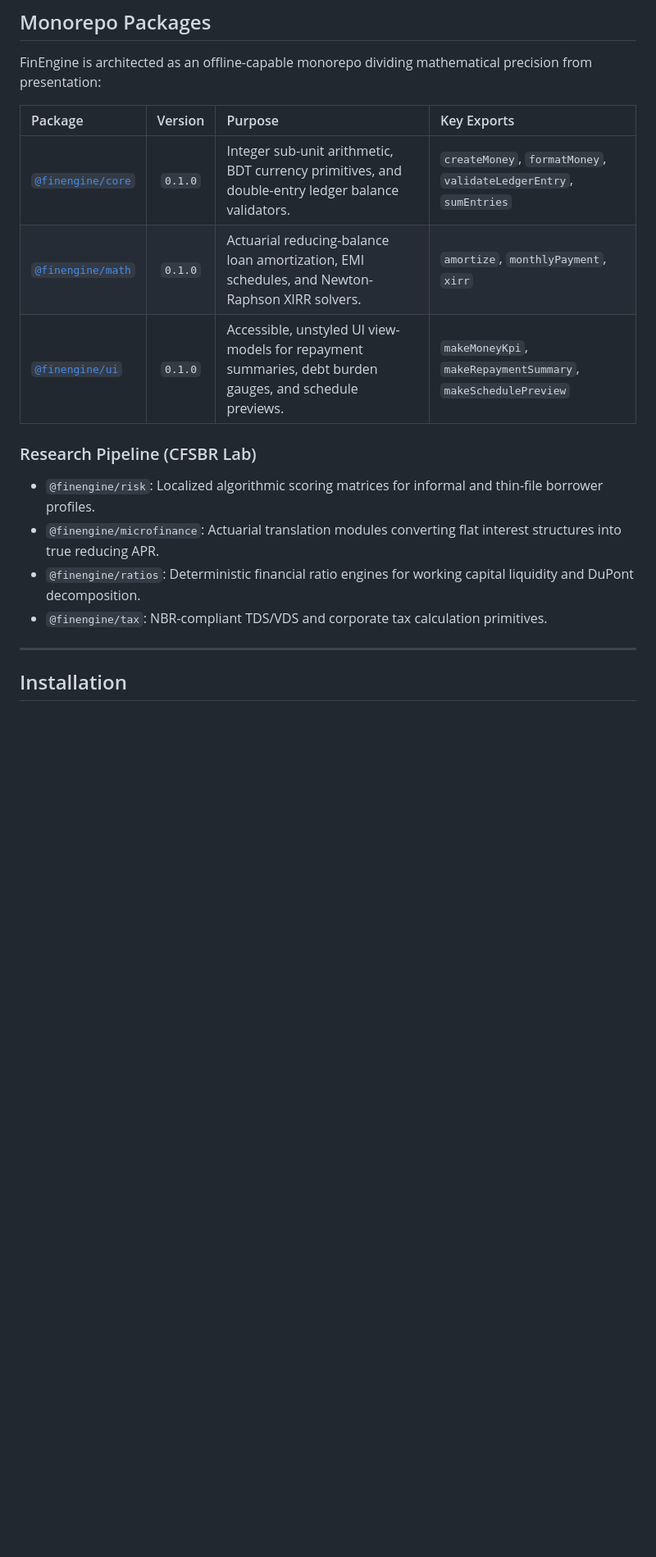
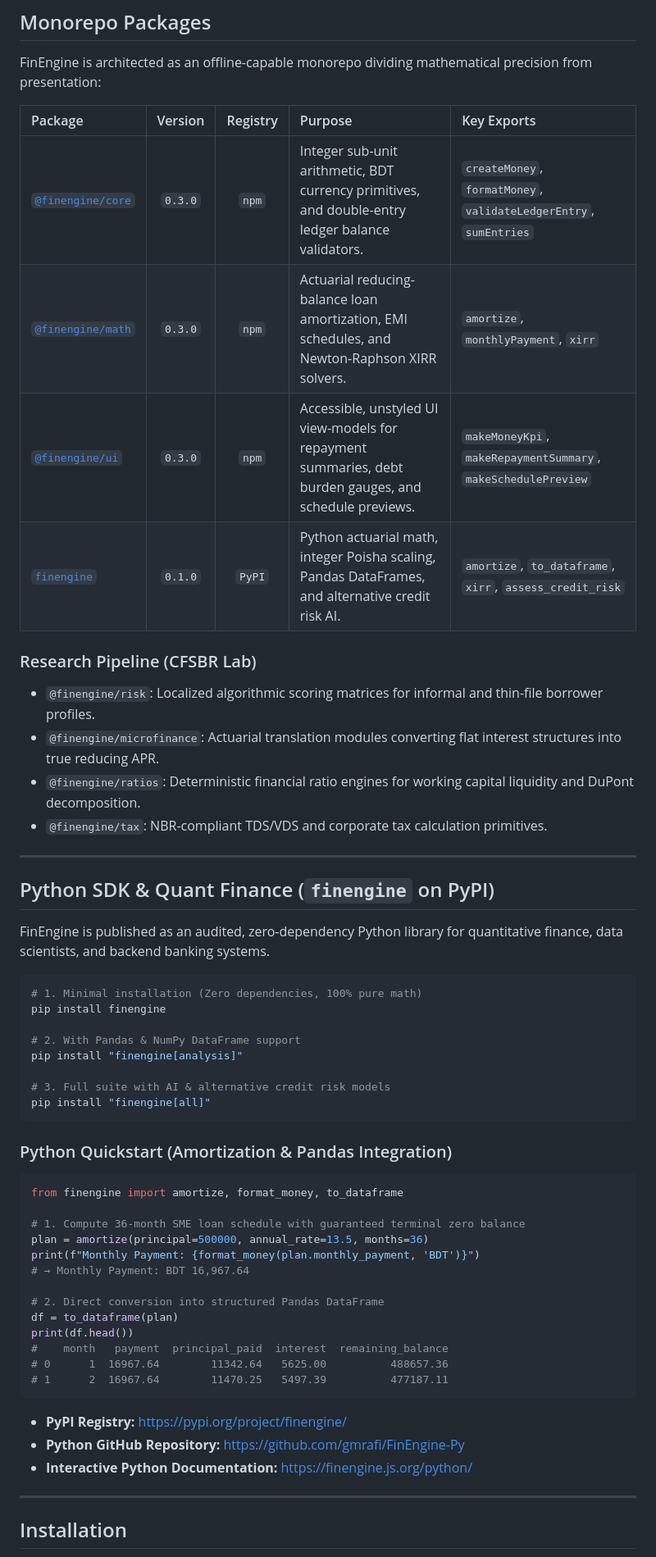
Before and after one commit to gmrafi/FinEngine, a Markdown page: README.md, the part around one of its changes. Shown at 82% size. Drawn GitHub-style; blank space fills up the shorter version.

Commit message:
docs: add Python SDK (finengine v0.1.0 on PyPI) documentation and badges to README

````diff
--- a/README.md
+++ b/README.md
@@ -68,11 +70,12 @@ In multi-period loan amortization schedules, interest compounding, and balance l
 
 FinEngine is architected as an offline-capable monorepo dividing mathematical precision from presentation:
 
-| Package | Version | Purpose | Key Exports |
-| :--- | :---: | :--- | :--- |
-| [`@finengine/core`](packages/core/) | `0.1.0` | Integer sub-unit arithmetic, BDT currency primitives, and double-entry ledger balance validators. | `createMoney`, `formatMoney`, `validateLedgerEntry`, `sumEntries` |
-| [`@finengine/math`](packages/math/) | `0.1.0` | Actuarial reducing-balance loan amortization, EMI schedules, and Newton-Raphson XIRR solvers. | `amortize`, `monthlyPayment`, `xirr` |
-| [`@finengine/ui`](packages/ui/) | `0.1.0` | Accessible, unstyled UI view-models for repayment summaries, debt burden gauges, and schedule previews. | `makeMoneyKpi`, `makeRepaymentSummary`, `makeSchedulePreview` |
+| Package | Version | Registry | Purpose | Key Exports |
+| :--- | :---: | :---: | :--- | :--- |
+| [`@finengine/core`](packages/core/) | `0.3.0` | `npm` | Integer sub-unit arithmetic, BDT currency primitives, and double-entry ledger balance validators. | `createMoney`, `formatMoney`, `validateLedgerEntry`, `sumEntries` |
+| [`@finengine/math`](packages/math/) | `0.3.0` | `npm` | Actuarial reducing-balance loan amortization, EMI schedules, and Newton-Raphson XIRR solvers. | `amortize`, `monthlyPayment`, `xirr` |
+| [`@finengine/ui`](packages/ui/) | `0.3.0` | `npm` | Accessible, unstyled UI view-models for repayment summaries, debt burden gauges, and schedule previews. | `makeMoneyKpi`, `makeRepaymentSummary`, `makeSchedulePreview` |
+| [`finengine`](https://github.com/gmrafi/FinEngine-Py) | `0.1.0` | `PyPI` | Python actuarial math, integer Poisha scaling, Pandas DataFrames, and alternative credit risk AI. | `amortize`, `to_dataframe`, `xirr`, `assess_credit_risk` |
 
 ### Research Pipeline (CFSBR Lab)
 
@@ -80,6 +83,45 @@ FinEngine is architected as an offline-capable monorepo dividing mathematical pr
 - `@finengine/microfinance`: Actuarial translation modules converting flat interest structures into true reducing APR.
 - `@finengine/ratios`: Deterministic financial ratio engines for working capital liquidity and DuPont decomposition.
 - `@finengine/tax`: NBR-compliant TDS/VDS and corporate tax calculation primitives.
+
+---
+
+## Python SDK &amp; Quant Finance (`finengine` on PyPI)
+
+FinEngine is published as an audited, zero-dependency Python library for quantitative finance, data scientists, and backend banking systems.
+
+```bash
+# 1. Minimal installation (Zero dependencies, 100% pure math)
+pip install finengine
+
+# 2. With Pandas & NumPy DataFrame support
+pip install "finengine[analysis]"
+
+# 3. Full suite with AI & alternative credit risk models
+pip install "finengine[all]"
+```
+
+### Python Quickstart (Amortization &amp; Pandas Integration)
+
+```python
+from finengine import amortize, format_money, to_dataframe
+
+# 1. Compute 36-month SME loan schedule with guaranteed terminal zero balance
+plan = amortize(principal=500000, annual_rate=13.5, months=36)
+print(f"Monthly Payment: {format_money(plan.monthly_payment, 'BDT')}")
+# → Monthly Payment: BDT 16,967.64
+
+# 2. Direct conversion into structured Pandas DataFrame
+df = to_dataframe(plan)
+print(df.head())
+#    month   payment  principal_paid  interest  remaining_balance
+# 0      1  16967.64        11342.64   5625.00          488657.36
+# 1      2  16967.64        11470.25   5497.39          477187.11
+```
+
+- **PyPI Registry:** [https://pypi.org/project/finengine/](https://pypi.org/project/finengine/)
+- **Python GitHub Repository:** [https://github.com/gmrafi/FinEngine-Py](https://github.com/gmrafi/FinEngine-Py)
+- **Interactive Python Documentation:** [https://finengine.js.org/python/](https://finengine.js.org/python/)
 
 ---
 
````
Also changed, not shown: other parts of README.md (+4 -1 lines).
